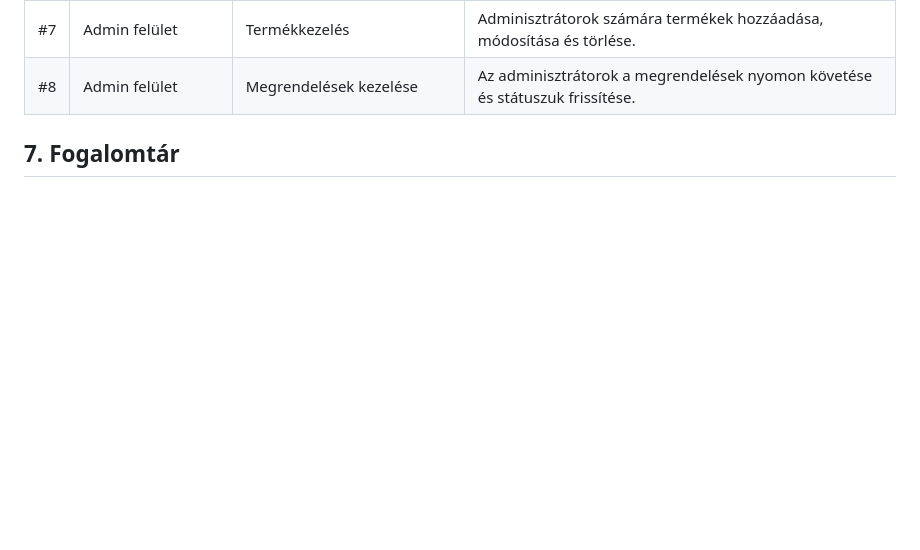
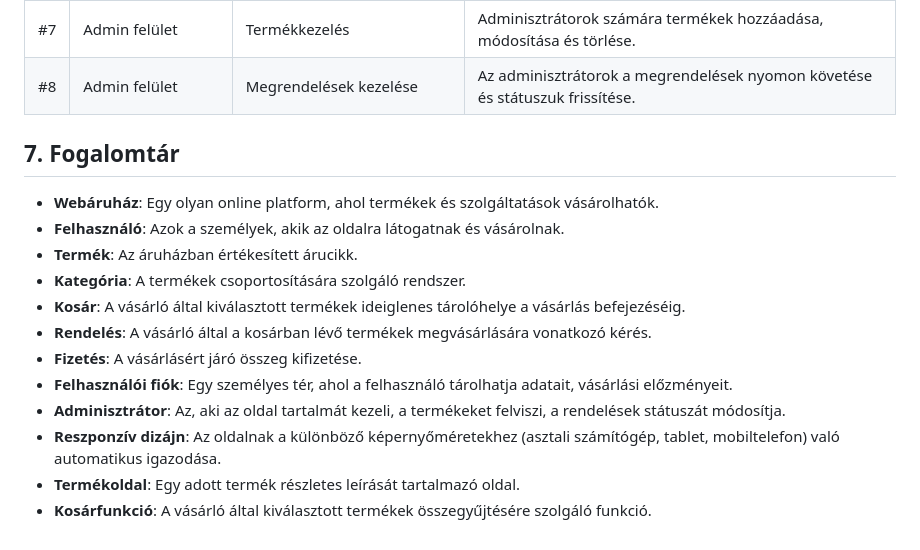
Before and after one commit to Drntth/AFP1ANONYMOUS_NAGYPROJEKT, a Markdown page: docs/kovetelmeny_specifikacio.md, the part around the change. Drawn GitHub-style; blank space fills up the shorter version.

Commit message:
Updated Requirement Specifications
Added point 7 - 'Fogalomtár' to the requirement specifications

```diff
--- a/docs/kovetelmeny_specifikacio.md
+++ b/docs/kovetelmeny_specifikacio.md
@@ -132,3 +132,16 @@ Az ügyfélszolgálat modern, gyors válaszlehetőségekkel segíti a vásárló
 
 
 ## 7. Fogalomtár
+
+- **Webáruház**: Egy olyan online platform, ahol termékek és szolgáltatások vásárolhatók.
+- **Felhasználó**: Azok a személyek, akik az oldalra látogatnak és vásárolnak.
+- **Termék**: Az áruházban értékesített árucikk.
+- **Kategória**: A termékek csoportosítására szolgáló rendszer.
+- **Kosár**: A vásárló által kiválasztott termékek ideiglenes tárolóhelye a vásárlás befejezéséig.
+- **Rendelés**: A vásárló által a kosárban lévő termékek megvásárlására vonatkozó kérés.
+- **Fizetés**: A vásárlásért járó összeg kifizetése.
+- **Felhasználói fiók**: Egy személyes tér, ahol a felhasználó tárolhatja adatait, vásárlási előzményeit.
+- **Adminisztrátor**: Az, aki az oldal tartalmát kezeli, a termékeket felviszi, a rendelések státuszát módosítja.
+- **Reszponzív dizájn**: Az oldalnak a különböző képernyőméretekhez (asztali számítógép, tablet, mobiltelefon) való automatikus igazodása.
+- **Termékoldal**: Egy adott termék részletes leírását tartalmazó oldal.
+- **Kosárfunkció**: A vásárló által kiválasztott termékek összegyűjtésére szolgáló funkció.
```
